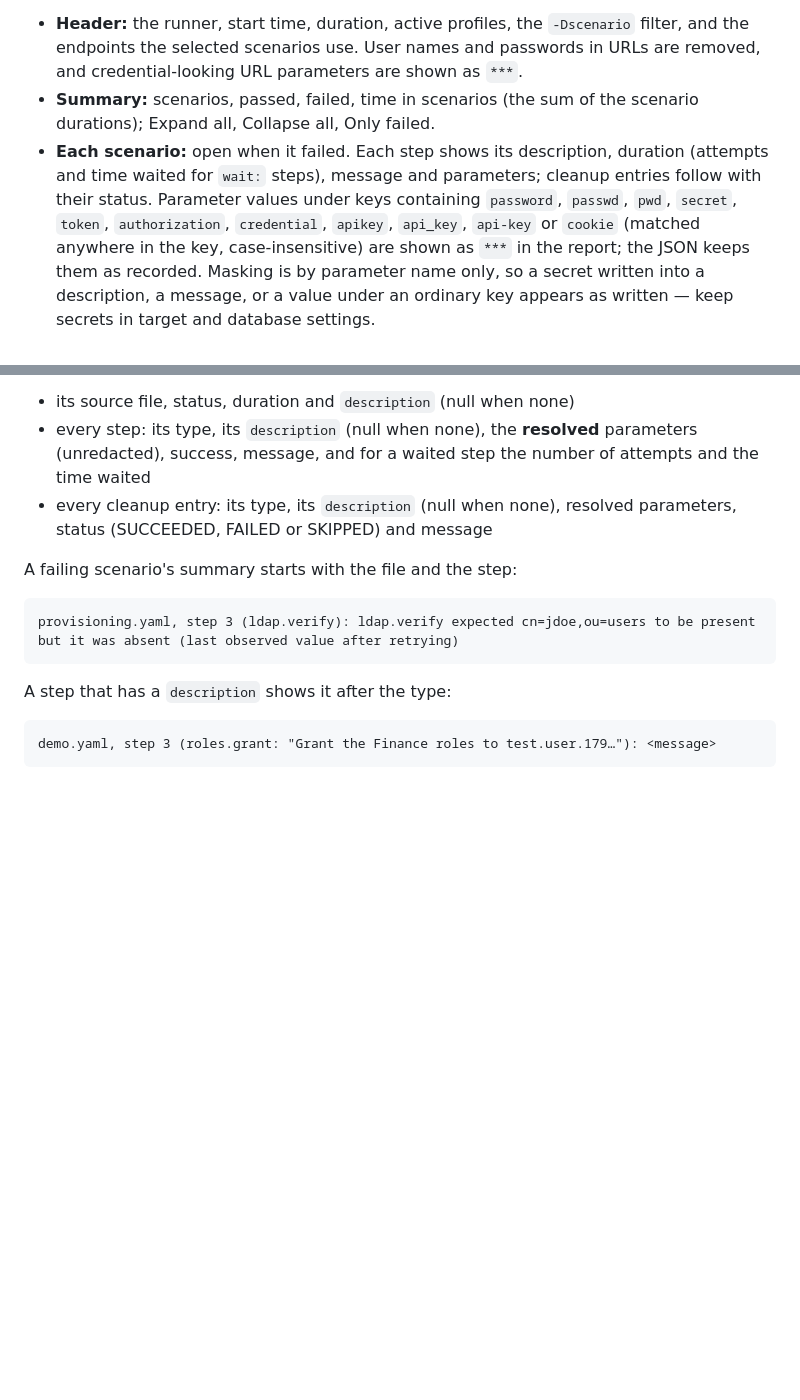
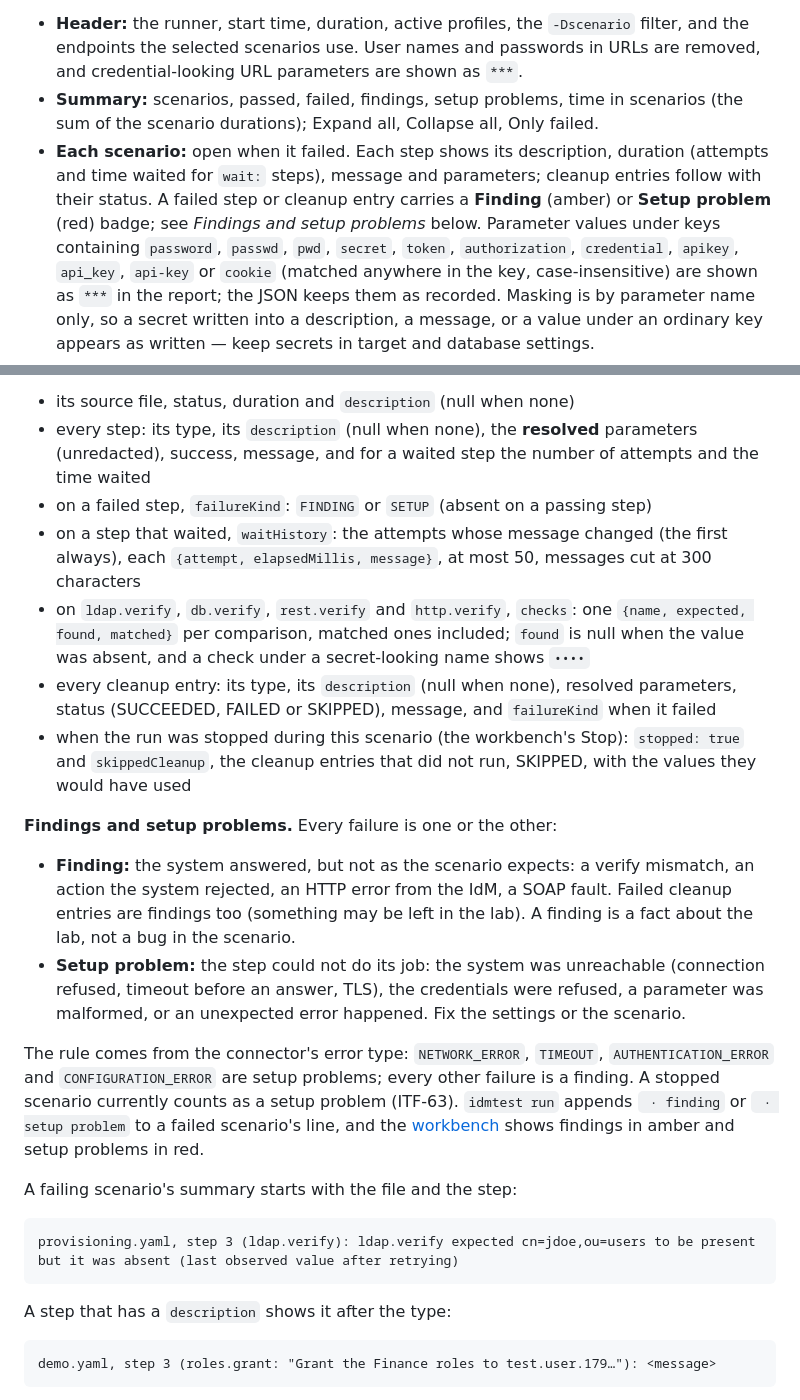
Before and after one commit to pepaooo/idm-test-framework, a Markdown page: docs/reference/writing-scenarios.md, 2 parts joined by grey strips. Drawn GitHub-style; blank space fills up the shorter version.

Commit message:
docs: results describe finding vs setup problem, checks, waiting history and stopped runs
ITF-56

Co-Authored-By: Claude Opus 5.5 <noreply@anthropic.com>

```diff
--- a/docs/reference/writing-scenarios.md
+++ b/docs/reference/writing-scenarios.md
@@ -990,10 +990,11 @@ rewritten after every scenario, so an interrupted run still has one.
 - **Header:** the runner, start time, duration, active profiles, the `-Dscenario` filter, and the
   endpoints the selected scenarios use. User names and passwords in URLs are removed, and
   credential-looking URL parameters are shown as `***`.
-- **Summary:** scenarios, passed, failed, time in scenarios (the sum of the scenario durations); Expand all, Collapse all, Only failed.
+- **Summary:** scenarios, passed, failed, findings, setup problems, time in scenarios (the sum of the scenario durations); Expand all, Collapse all, Only failed.
 - **Each scenario:** open when it failed. Each step shows its description, duration (attempts and
   time waited for `wait:` steps), message and parameters; cleanup entries follow with their
-  status. Parameter values under keys containing `password`, `passwd`, `pwd`, `secret`, `token`,
+  status. A failed step or cleanup entry carries a **Finding** (amber) or **Setup problem** (red)
+  badge; see *Findings and setup problems* below. Parameter values under keys containing `password`, `passwd`, `pwd`, `secret`, `token`,
   `authorization`, `credential`, `apikey`, `api_key`, `api-key` or `cookie` (matched anywhere in the
   key, case-insensitive) are shown as `***` in the report; the JSON keeps them as recorded.
   Masking is by parameter name only, so a secret written into a description, a message, or a
@@ -1038,8 +1039,32 @@ Each scenario record has:
 - its source file, status, duration and `description` (null when none)
 - every step: its type, its `description` (null when none), the **resolved** parameters
   (unredacted), success, message, and for a waited step the number of attempts and the time waited
+- on a failed step, `failureKind`: `FINDING` or `SETUP` (absent on a passing step)
+- on a step that waited, `waitHistory`: the attempts whose message changed (the first always), each
+  `{attempt, elapsedMillis, message}`, at most 50, messages cut at 300 characters
+- on `ldap.verify`, `db.verify`, `rest.verify` and `http.verify`, `checks`: one
+  `{name, expected, found, matched}` per comparison, matched ones included; `found` is null when the
+  value was absent, and a check under a secret-looking name shows `••••`
 - every cleanup entry: its type, its `description` (null when none), resolved parameters, status
-  (SUCCEEDED, FAILED or SKIPPED) and message
+  (SUCCEEDED, FAILED or SKIPPED), message, and `failureKind` when it failed
+- when the run was stopped during this scenario (the workbench's Stop): `stopped: true` and
+  `skippedCleanup`, the cleanup entries that did not run, SKIPPED, with the values they would have
+  used
+
+**Findings and setup problems.** Every failure is one or the other:
+- **Finding:** the system answered, but not as the scenario expects: a verify mismatch, an action
+  the system rejected, an HTTP error from the IdM, a SOAP fault. Failed cleanup entries are findings
+  too (something may be left in the lab). A finding is a fact about the lab, not a bug in the
+  scenario.
+- **Setup problem:** the step could not do its job: the system was unreachable (connection refused,
+  timeout before an answer, TLS), the credentials were refused, a parameter was malformed, or an
+  unexpected error happened. Fix the settings or the scenario.
+
+The rule comes from the connector's error type: `NETWORK_ERROR`, `TIMEOUT`,
+`AUTHENTICATION_ERROR` and `CONFIGURATION_ERROR` are setup problems; every other failure is a
+finding. A stopped scenario currently counts as a setup problem (ITF-63). `idmtest run` appends
+` · finding` or ` · setup problem` to a failed scenario's line, and the
+[workbench](../guides/workbench.md) shows findings in amber and setup problems in red.
 
 A failing scenario's summary starts with the file and the step:
 
```
Also changed, not shown: docs/guides/scenario-authoring.md (+2 -0 lines), docs/reference/running-tests.md (+4 -1 lines).
